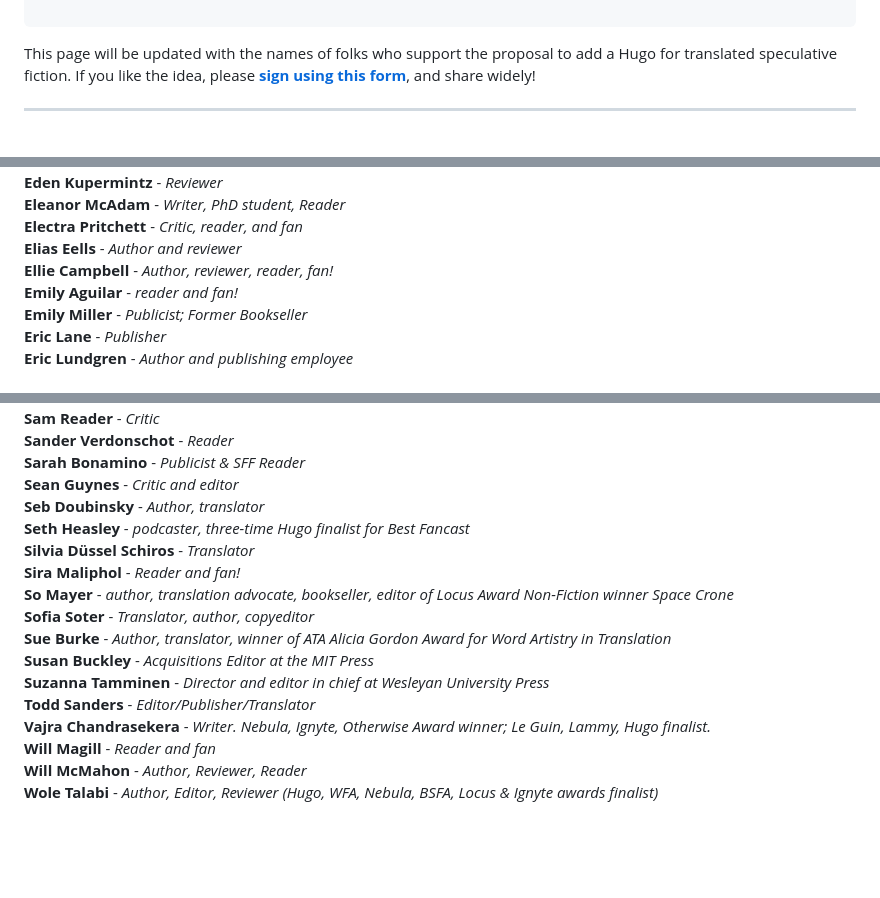
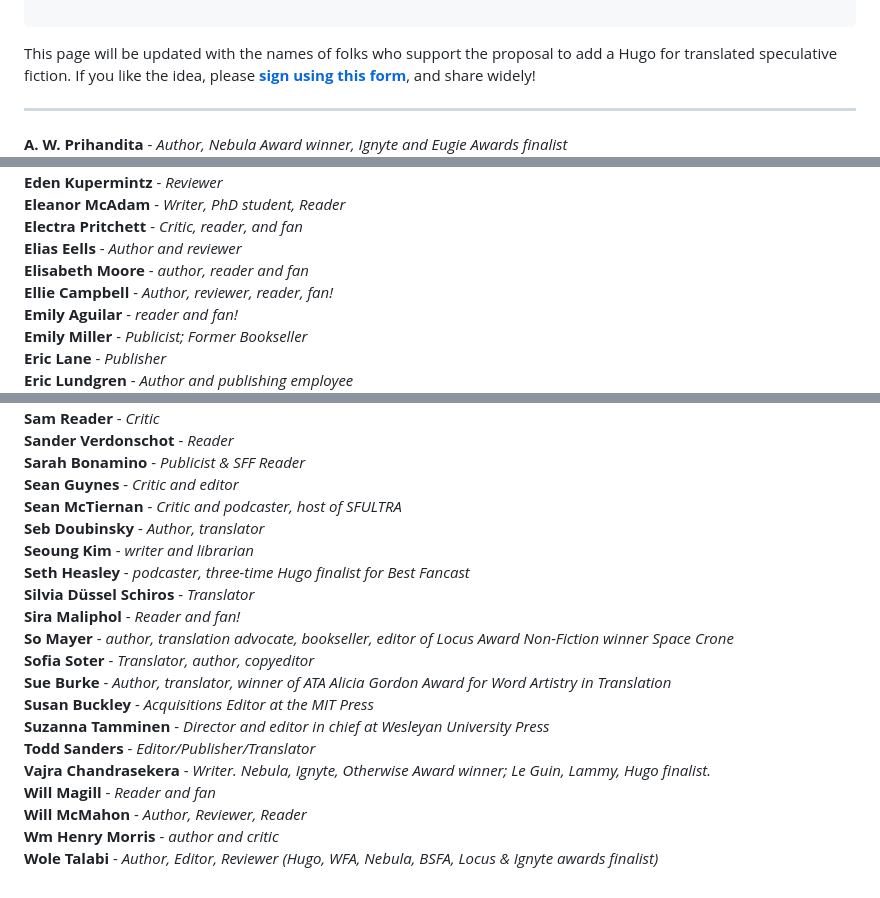
Before and after one commit to EdenKupe/translatedHugo, a Markdown page: signatories.md, 3 parts joined by grey strips. Drawn GitHub-style; blank space fills up the shorter version.

```diff
--- a/signatories.md
+++ b/signatories.md
@@ -13,6 +13,7 @@ tags:
 This page will be updated with the names of folks who support the proposal to add a Hugo for translated speculative fiction. If you like the idea, please [**sign using this form**](https://docs.google.com/forms/d/e/1FAIpQLSfzKqYPE3rrvZm0Y8KPEKCNFsXs8j1Sn9qHu48yM-0LWZe5yw/viewform?usp=header), and share widely!
 
 ---
+**A. W. Prihandita** - *Author, Nebula Award winner, Ignyte and Eugie Awards finalist* <br>
 **Abby Dover** - *librarian and reader* <br>
 **Agnes Kormendi** - *translator* <br>
 **Agnès Renié** - *reader and fan* <br>
@@ -52,6 +53,7 @@ This page will be updated with the names of folks who support the proposal to ad
 **Eleanor McAdam** - *Writer, PhD student, Reader* <br>
 **Electra Pritchett** - *Critic, reader, and fan* <br>
 **Elias Eells** - *Author and reviewer* <br>
+**Elisabeth Moore** - *author, reader and fan* <br>
 **Ellie Campbell** - *Author, reviewer, reader, fan!* <br>
 **Emily Aguilar** - *reader and fan!* <br>
 **Emily Miller** - *Publicist; Former Bookseller* <br>
@@ -131,7 +134,9 @@ This page will be updated with the names of folks who support the proposal to ad
 **Sander Verdonschot** - *Reader* <br>
 **Sarah Bonamino** - *Publicist & SFF Reader* <br>
 **Sean Guynes** - *Critic and editor* <br>
+**Sean McTiernan** - *Critic and podcaster, host of SFULTRA* <br>
 **Seb Doubinsky** - *Author, translator* <br>
+**Seoung Kim** - *writer and librarian* <br>
 **Seth Heasley** - *podcaster, three-time Hugo finalist for Best Fancast* <br>
 **Silvia Düssel Schiros** - *Translator* <br>
 **Sira Maliphol** - *Reader and fan!* <br>
@@ -144,4 +149,5 @@ This page will be updated with the names of folks who support the proposal to ad
 **Vajra Chandrasekera** - *Writer. Nebula, Ignyte, Otherwise Award winner; Le Guin, Lammy, Hugo finalist.* <br>
 **Will Magill** - *Reader and fan* <br>
 **Will McMahon** - *Author, Reviewer, Reader* <br>
+**Wm Henry Morris** - *author and critic* <br>
 **Wole Talabi** - *Author, Editor, Reviewer (Hugo, WFA, Nebula, BSFA, Locus & Ignyte awards finalist)* <br>
```
Also changed, not shown: other parts of signatories.md (+1 -0 lines).
